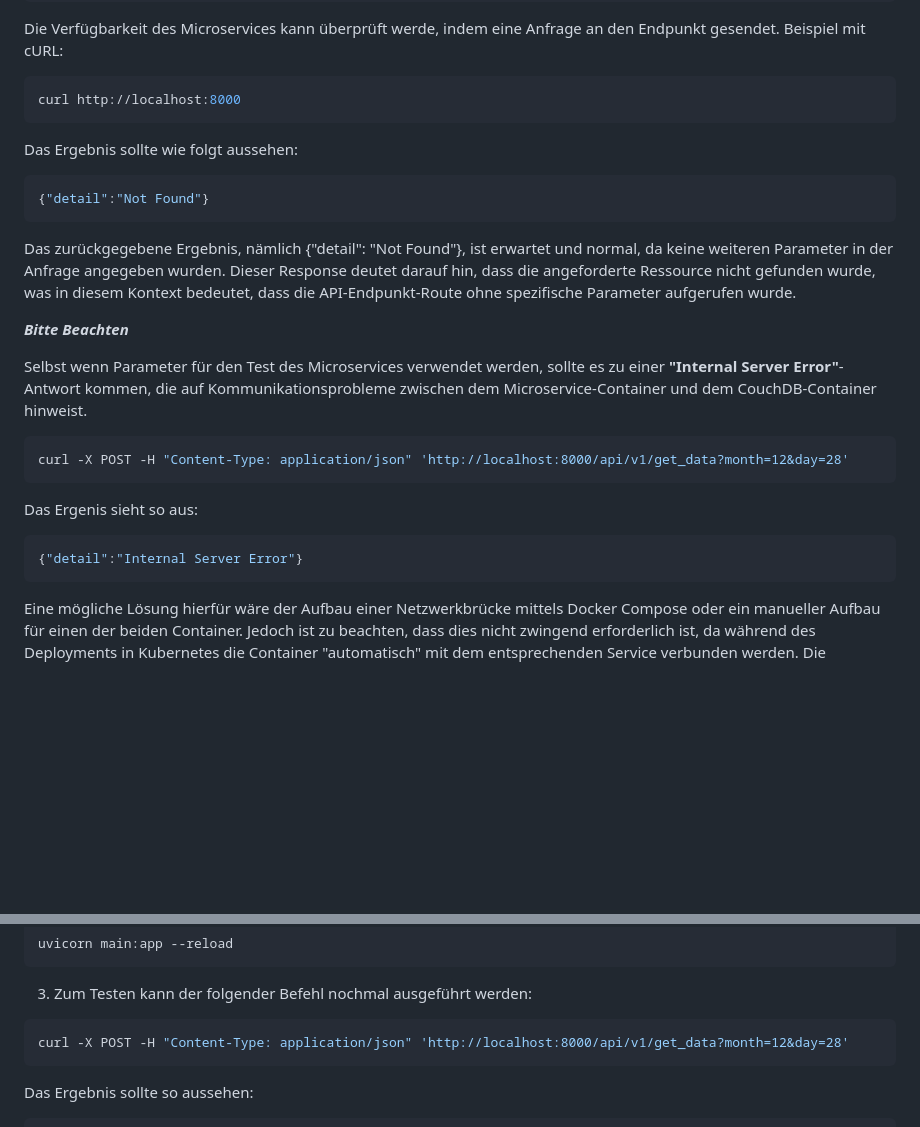
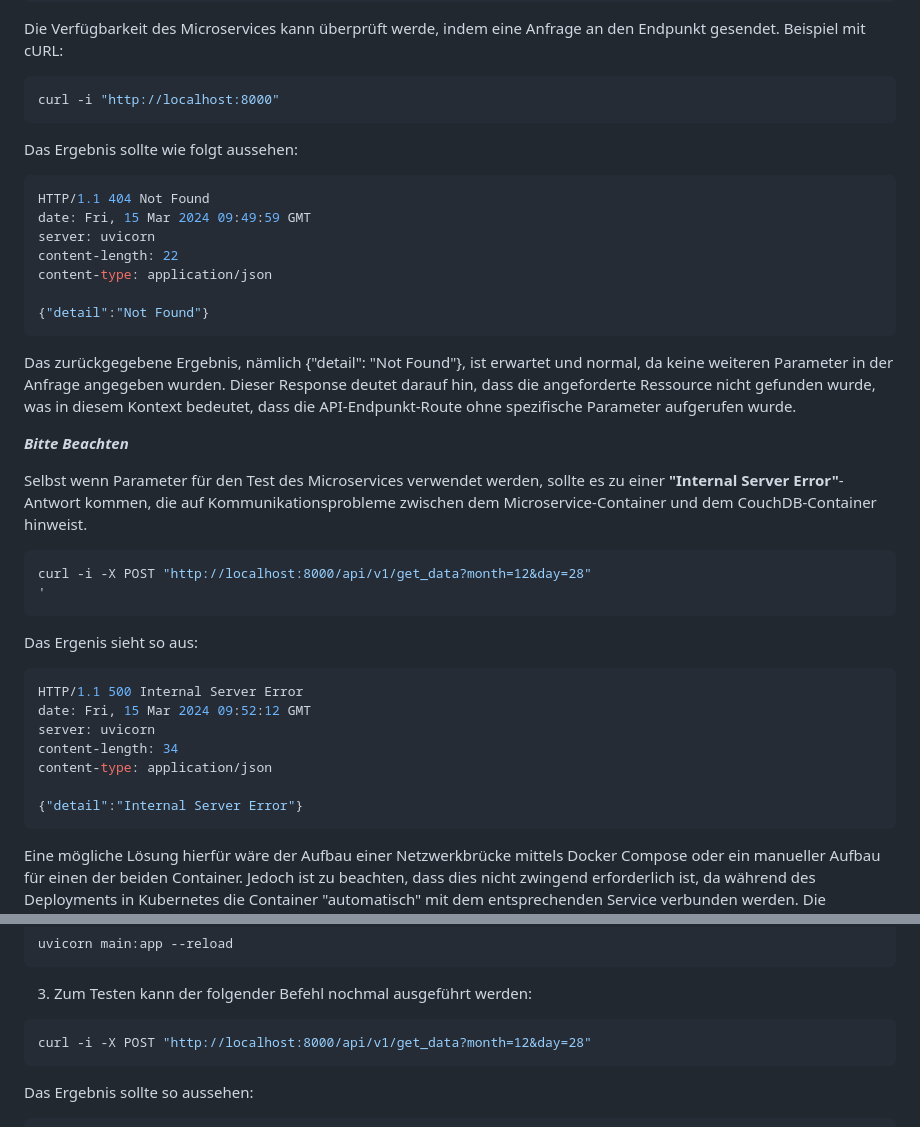
Before and after one commit to rakaputra12/Verteilte_Systeme_DHBW, a Markdown page: README.md, 2 parts joined by grey strips. Rendered like a GitHub page; blank space fills up the shorter version.

Commit message:
fourth version

````diff
--- a/README.md
+++ b/README.md
@@ -82,12 +82,18 @@ docker run -p 8000:8000 --env-file=../.env --name api-micro api-micro:1
 Die Verfügbarkeit des Microservices kann überprüft werde, indem  eine Anfrage an den Endpunkt gesendet. Beispiel mit cURL:
 
 ```bash
-curl http://localhost:8000
+curl -i "http://localhost:8000"
 ```
 
 Das Ergebnis sollte wie folgt aussehen:
 
 ```json
+HTTP/1.1 404 Not Found
+date: Fri, 15 Mar 2024 09:49:59 GMT
+server: uvicorn
+content-length: 22
+content-type: application/json
+
 {"detail":"Not Found"}
 ```
 
@@ -98,12 +104,19 @@ Das zurückgegebene Ergebnis, nämlich {"detail": "Not Found"}, ist erwartet und
  Selbst wenn Parameter für den Test des Microservices verwendet werden, sollte es  zu einer **"Internal Server Error"**-Antwort kommen, die auf Kommunikationsprobleme zwischen dem Microservice-Container und dem CouchDB-Container hinweist.
 
  ```bash
- curl -X POST -H "Content-Type: application/json" 'http://localhost:8000/api/v1/get_data?month=12&day=28'
+ curl -i -X POST "http://localhost:8000/api/v1/get_data?month=12&day=28"
+'
  ```
  Das Ergenis sieht so aus:
 
  ```json
- {"detail":"Internal Server Error"}
+ HTTP/1.1 500 Internal Server Error
+date: Fri, 15 Mar 2024 09:52:12 GMT
+server: uvicorn
+content-length: 34
+content-type: application/json
+
+{"detail":"Internal Server Error"}
  ```
 
 
@@ -155,7 +168,7 @@ uvicorn main:app --reload
 3. Zum Testen kann der folgender Befehl nochmal ausgeführt werden:
 
 ```bash
-curl -X POST -H "Content-Type: application/json" 'http://localhost:8000/api/v1/get_data?month=12&day=28'
+curl -i -X POST "http://localhost:8000/api/v1/get_data?month=12&day=28"
 ```
 
 Das Ergebnis sollte so aussehen:
````
